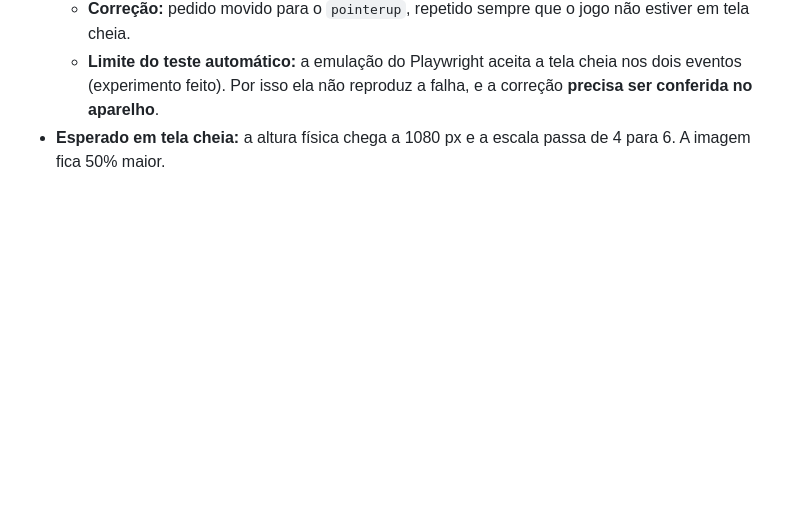
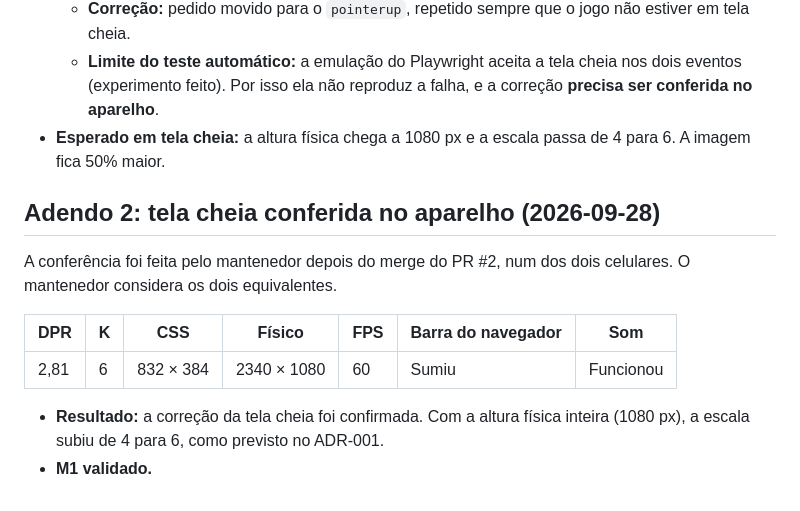
Before and after one commit to moise5andrad3/pinguim-aventura, a Markdown page: docs/verificacao/m1.md, the part around the change. GitHub-like rendering; blank space fills up the shorter version.

Commit message:
docs(m1): tela cheia e som confirmados no aparelho; M1 validado
Co-Authored-By: Claude Opus 5.5 <noreply@anthropic.com>
Claude-Session: https://claude.ai/code/session_01NZ5MkuVY9a8JuZD8NwEPS4

```diff
--- a/docs/verificacao/m1.md
+++ b/docs/verificacao/m1.md
@@ -109,3 +109,16 @@ cheia.
     aparelho**.
 - **Esperado em tela cheia:** a altura física chega a 1080 px e a escala passa de 4 para 6. A
   imagem fica 50% maior.
+
+## Adendo 2: tela cheia conferida no aparelho (2026-09-28)
+
+A conferência foi feita pelo mantenedor depois do merge do PR #2, num dos dois celulares. O
+mantenedor considera os dois equivalentes.
+
+| DPR | K | CSS | Físico | FPS | Barra do navegador | Som |
+|---|---|---|---|---|---|---|
+| 2,81 | 6 | 832 × 384 | 2340 × 1080 | 60 | Sumiu | Funcionou |
+
+- **Resultado:** a correção da tela cheia foi confirmada. Com a altura física inteira (1080 px),
+  a escala subiu de 4 para 6, como previsto no ADR-001.
+- **M1 validado.**
```
